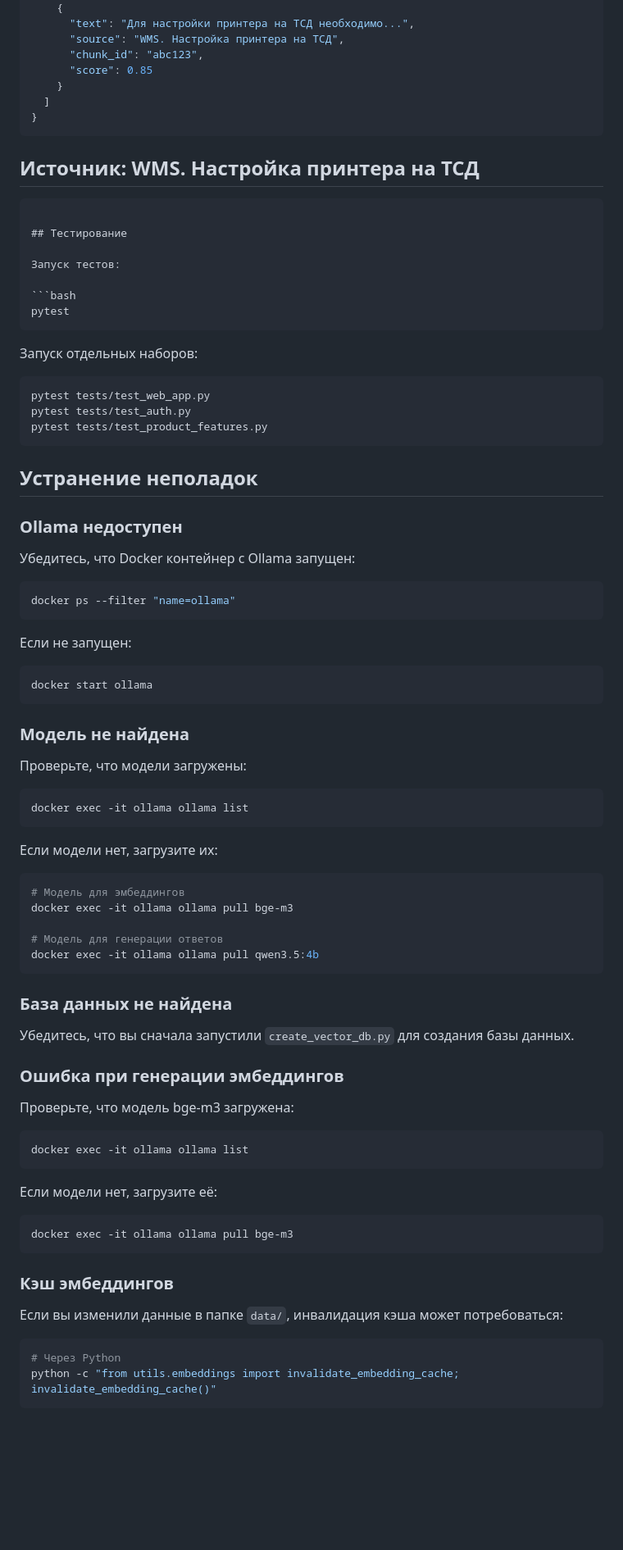
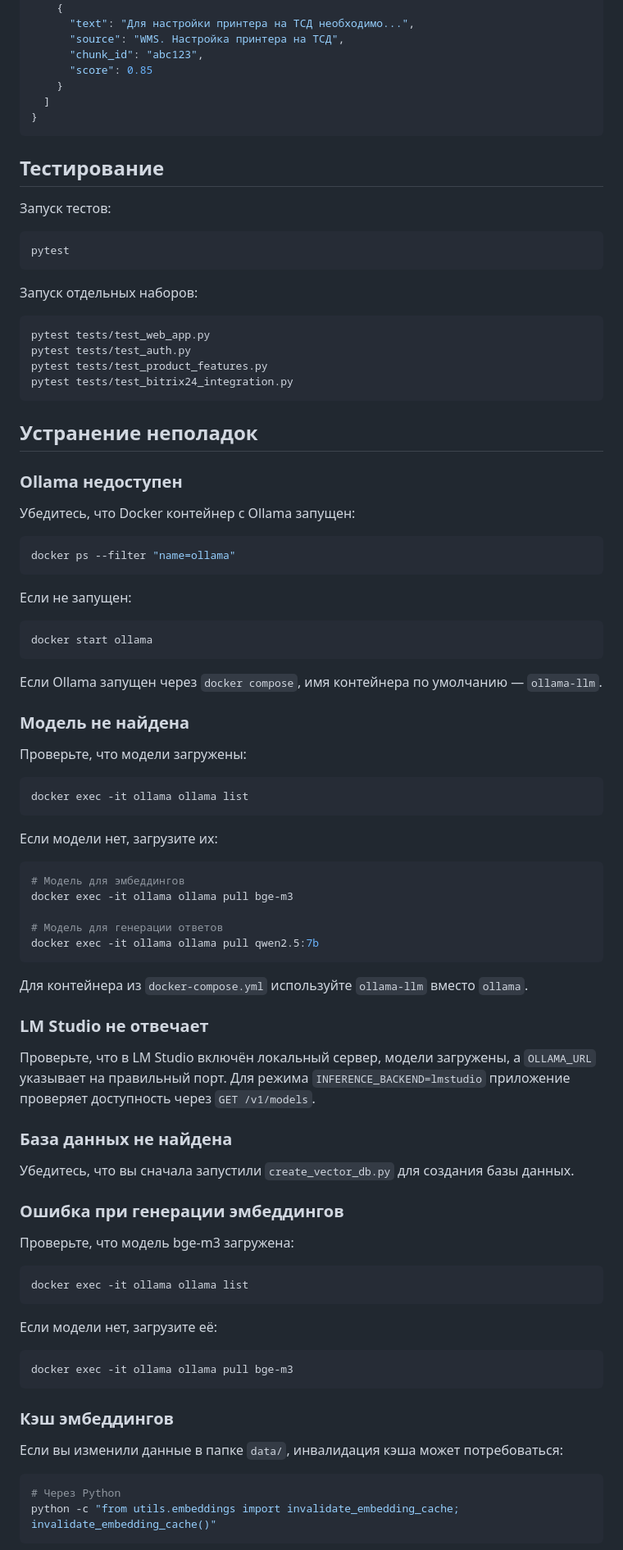
Before and after one commit to zeus22ru/wiki_4, a Markdown page: README.md, the part around one of its changes. Shown at 82% size. Rendered like a GitHub page; blank space fills up the shorter version.

````diff
--- a/README.md
+++ b/README.md
@@ -467,24 +525,21 @@ $ curl -X POST http://localhost:5000/api/chat \
 }
 ```
 
-## Источник: WMS. Настройка принтера на ТСД
-
-```
-
 ## Тестирование
 
 Запуск тестов:
 
-```bash
+```powershell
 pytest
 ```
 
 Запуск отдельных наборов:
 
-```bash
+```powershell
 pytest tests/test_web_app.py
 pytest tests/test_auth.py
 pytest tests/test_product_features.py
+pytest tests/test_bitrix24_integration.py
 ```
 
 ## Устранение неполадок
@@ -493,33 +548,41 @@ pytest tests/test_product_features.py
 
 Убедитесь, что Docker контейнер с Ollama запущен:
 
-```bash
+```powershell
 docker ps --filter "name=ollama"
 ```
 
 Если не запущен:
 
-```bash
+```powershell
 docker start ollama
 ```
+
+Если Ollama запущен через `docker compose`, имя контейнера по умолчанию — `ollama-llm`.
 
 ### Модель не найдена
 
 Проверьте, что модели загружены:
 
-```bash
+```powershell
 docker exec -it ollama ollama list
 ```
 
 Если модели нет, загрузите их:
 
-```bash
+```powershell
 # Модель для эмбеддингов
 docker exec -it ollama ollama pull bge-m3
 
 # Модель для генерации ответов
-docker exec -it ollama ollama pull qwen3.5:4b
+docker exec -it ollama ollama pull qwen2.5:7b
 ```
+
+Для контейнера из `docker-compose.yml` используйте `ollama-llm` вместо `ollama`.
+
+### LM Studio не отвечает
+
+Проверьте, что в LM Studio включён локальный сервер, модели загружены, а `OLLAMA_URL` указывает на правильный порт. Для режима `INFERENCE_BACKEND=lmstudio` приложение проверяет доступность через `GET /v1/models`.
 
 ### База данных не найдена
 
@@ -529,13 +592,13 @@ docker exec -it ollama ollama pull qwen3.5:4b
 
 Проверьте, что модель bge-m3 загружена:
 
-```bash
+```powershell
 docker exec -it ollama ollama list
 ```
 
 Если модели нет, загрузите её:
 
-```bash
+```powershell
 docker exec -it ollama ollama pull bge-m3
 ```
 
@@ -543,7 +606,7 @@ docker exec -it ollama ollama pull bge-m3
 
 Если вы изменили данные в папке `data/`, инвалидация кэша может потребоваться:
 
-```bash
+```powershell
 # Через Python
 python -c "from utils.embeddings import invalidate_embedding_cache; invalidate_embedding_cache()"
 ```
````
Also changed, not shown: other parts of README.md (+115 -52 lines).
